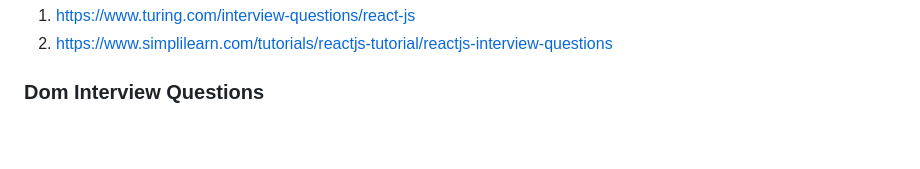
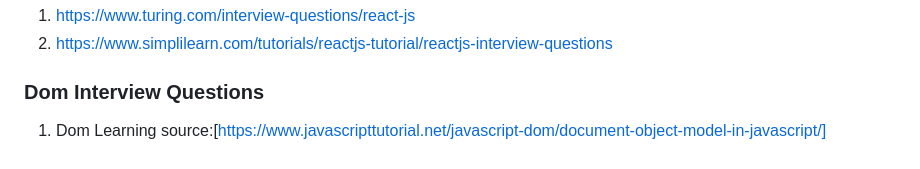
Before and after one commit to emonmahdi/js-documentations, a Markdown page: README.MD, the part around the change. Rendered like a GitHub page.

```diff
--- a/README.MD
+++ b/README.MD
@@ -182,3 +182,5 @@
 2. https://www.simplilearn.com/tutorials/reactjs-tutorial/reactjs-interview-questions
 
 ### Dom Interview Questions
+
+1. Dom Learning source:[https://www.javascripttutorial.net/javascript-dom/document-object-model-in-javascript/]
```
